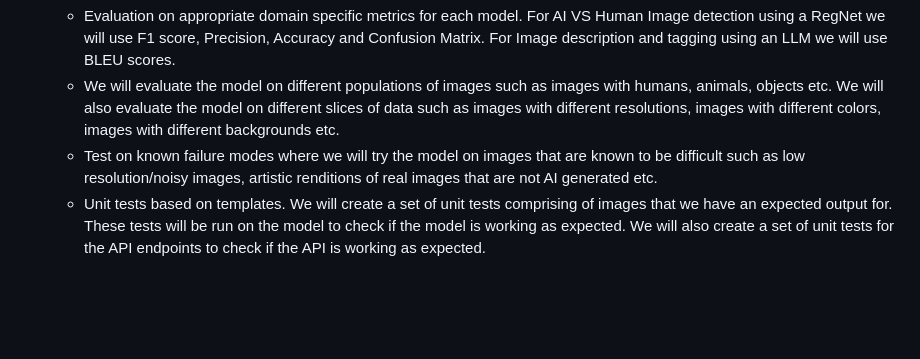
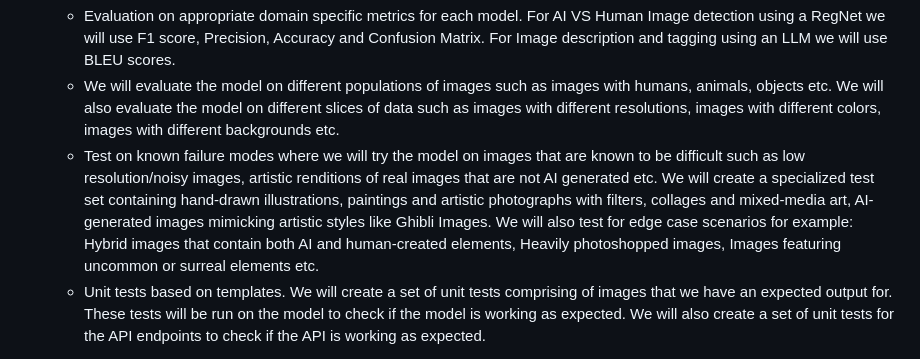
Before and after one commit to SimranKucheria/ECE-GY-9183-Machine-Learning-Systems-Engg-Operations-Project, a Markdown page: README.md, the part around the change. GitHub-like rendering; blank space fills up the shorter version.

Commit message:
Tests for known failure modes and edge cases

```diff
--- a/README.md
+++ b/README.md
@@ -134,7 +134,7 @@ Latency Requirements:
 
   - Evaluation on appropriate domain specific metrics for each model. For AI VS Human Image detection using a RegNet we will use F1 score, Precision, Accuracy and Confusion Matrix. For Image description and tagging using an LLM we will use BLEU scores.
   - We will evaluate the model on different populations of images such as images with humans, animals, objects etc. We will also evaluate the model on different slices of data such as images with different resolutions, images with different colors, images with different backgrounds etc.
-  - Test on known failure modes where we will try the model on images that are known to be difficult such as low resolution/noisy images, artistic renditions of real images that are not AI generated etc.
+  - Test on known failure modes where we will try the model on images that are known to be difficult such as low resolution/noisy images, artistic renditions of real images that are not AI generated etc. We will create a specialized test set containing hand-drawn illustrations, paintings and artistic photographs with filters, collages and mixed-media art, AI-generated images mimicking artistic styles like Ghibli Images. We will also test for edge case scenarios for example: Hybrid images that contain both AI and human-created elements, Heavily photoshopped images, Images featuring uncommon or surreal elements etc.
   - Unit tests based on templates. We will create a set of unit tests comprising of images that we have an expected output for. These tests will be run on the model to check if the model is working as expected. We will also create a set of unit tests for the API endpoints to check if the API is working as expected.
 
 - **Load test in staging**: We will do a load test for each of the model separately and also for the entire system. This will help us identify if each component is working as expected and individual performance analysis can help us find any bottlenecks in our system.
```
